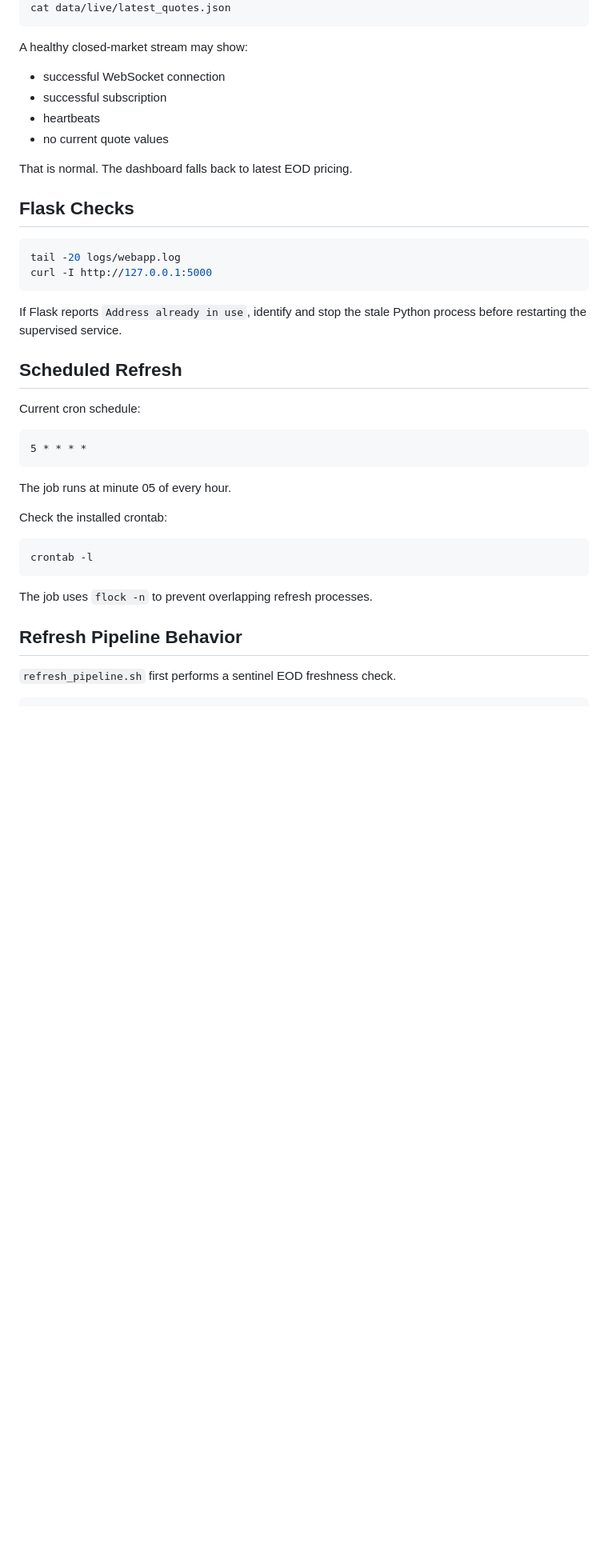
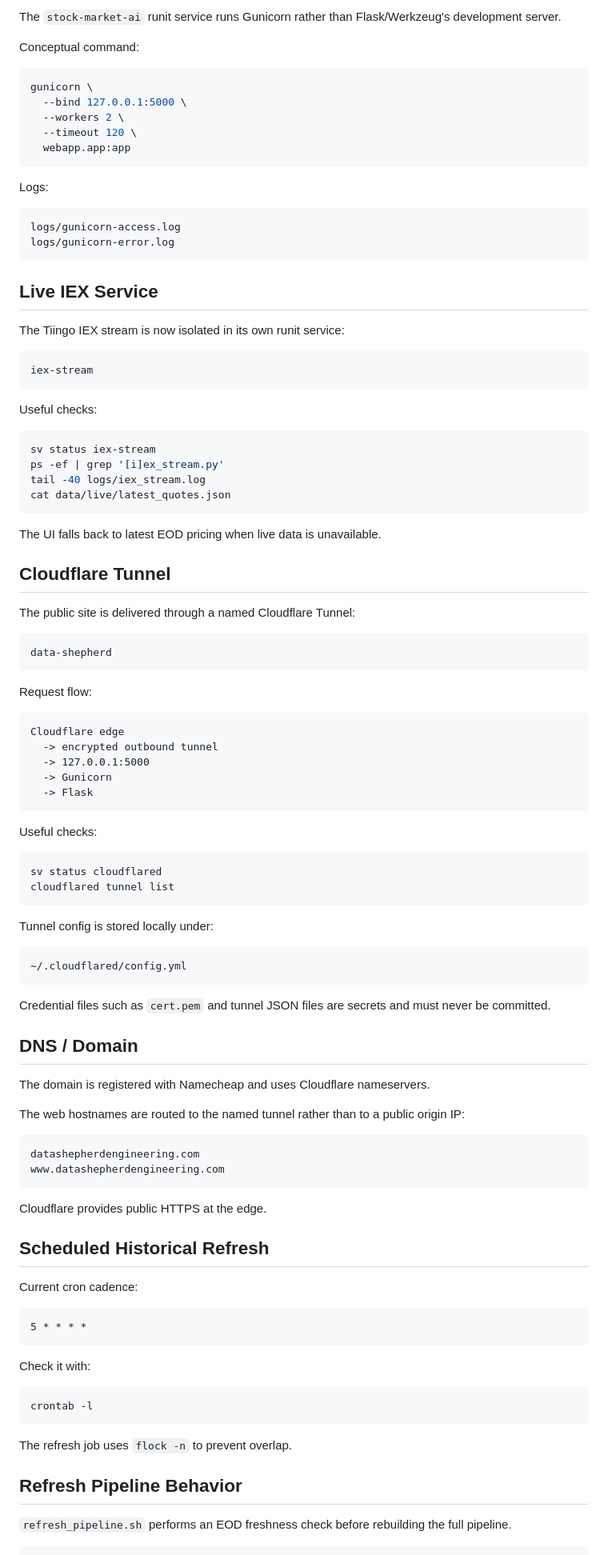
Before and after one commit to merajasari/Data-Shepherd-Engineering, a Markdown page: stock-market-ai-platform/docs/OPERATIONS.md, the part around one of its changes. Shown at 80% size. Rendered like a GitHub page; blank space fills up the shorter version.

Commit message:
Update operations runbook for public production stack

````diff
--- a/stock-market-ai-platform/docs/OPERATIONS.md
+++ b/stock-market-ai-platform/docs/OPERATIONS.md
@@ -74,44 +92,105 @@ tail -20 logs/iex_stream.log
+The `stock-market-ai` runit service runs Gunicorn rather than Flask/Werkzeug's development server.
+
+Conceptual command:
+
+```bash
+gunicorn \
+  --bind 127.0.0.1:5000 \
+  --workers 2 \
+  --timeout 120 \
+  webapp.app:app
+```
+
+Logs:
+
+```text
+logs/gunicorn-access.log
+logs/gunicorn-error.log
+```
+
+## Live IEX Service
+
+The Tiingo IEX stream is now isolated in its own runit service:
+
+```text
+iex-stream
+```
+
+Useful checks:
+
+```bash
+sv status iex-stream
+ps -ef | grep '[i]ex_stream.py'
+tail -40 logs/iex_stream.log
 cat data/live/latest_quotes.json
 ```
 
-A healthy closed-market stream may show:
+The UI falls back to latest EOD pricing when live data is unavailable.
 
-- successful WebSocket connection
-- successful subscription
-- heartbeats
-- no current quote values
+## Cloudflare Tunnel
 
-That is normal. The dashboard falls back to latest EOD pricing.
+The public site is delivered through a named Cloudflare Tunnel:
 
-## Flask Checks
+```text
+data-shepherd
+```
+
+Request flow:
+
+```text
+Cloudflare edge
+  -> encrypted outbound tunnel
+  -> 127.0.0.1:5000
+  -> Gunicorn
+  -> Flask
+```
+
+Useful checks:
 
 ```bash
-tail -20 logs/webapp.log
-curl -I http://127.0.0.1:5000
+sv status cloudflared
+cloudflared tunnel list
 ```
 
-If Flask reports `Address already in use`, identify and stop the stale Python process before restarting the supervised service.
+Tunnel config is stored locally under:
 
-## Scheduled Refresh
+```text
+~/.cloudflared/config.yml
+```
 
-Current cron schedule:
+Credential files such as `cert.pem` and tunnel JSON files are secrets and must never be committed.
+
+## DNS / Domain
+
+The domain is registered with Namecheap and uses Cloudflare nameservers.
+
+The web hostnames are routed to the named tunnel rather than to a public origin IP:
+
+```text
+datashepherdengineering.com
+www.datashepherdengineering.com
+```
+
+Cloudflare provides public HTTPS at the edge.
+
+## Scheduled Historical Refresh
+
+Current cron cadence:
 
 ```text
 5 * * * *
 ```
 
-The job runs at minute 05 of every hour.
-
-Check the installed crontab:
+Check it with:
 
 ```bash
 crontab -l
 ```
 
-The job uses `flock -n` to prevent overlapping refresh processes.
+The refresh job uses `flock -n` to prevent overlap.
 
 ## Refresh Pipeline Behavior
 
-`refresh_pipeline.sh` first performs a sentinel EOD freshness check.
+`refresh_pipeline.sh` performs an EOD freshness check before rebuilding the full pipeline.
 
 ```text
````
Also changed, not shown: other parts of stock-market-ai-platform/docs/OPERATIONS.md (+101 -63 lines).
